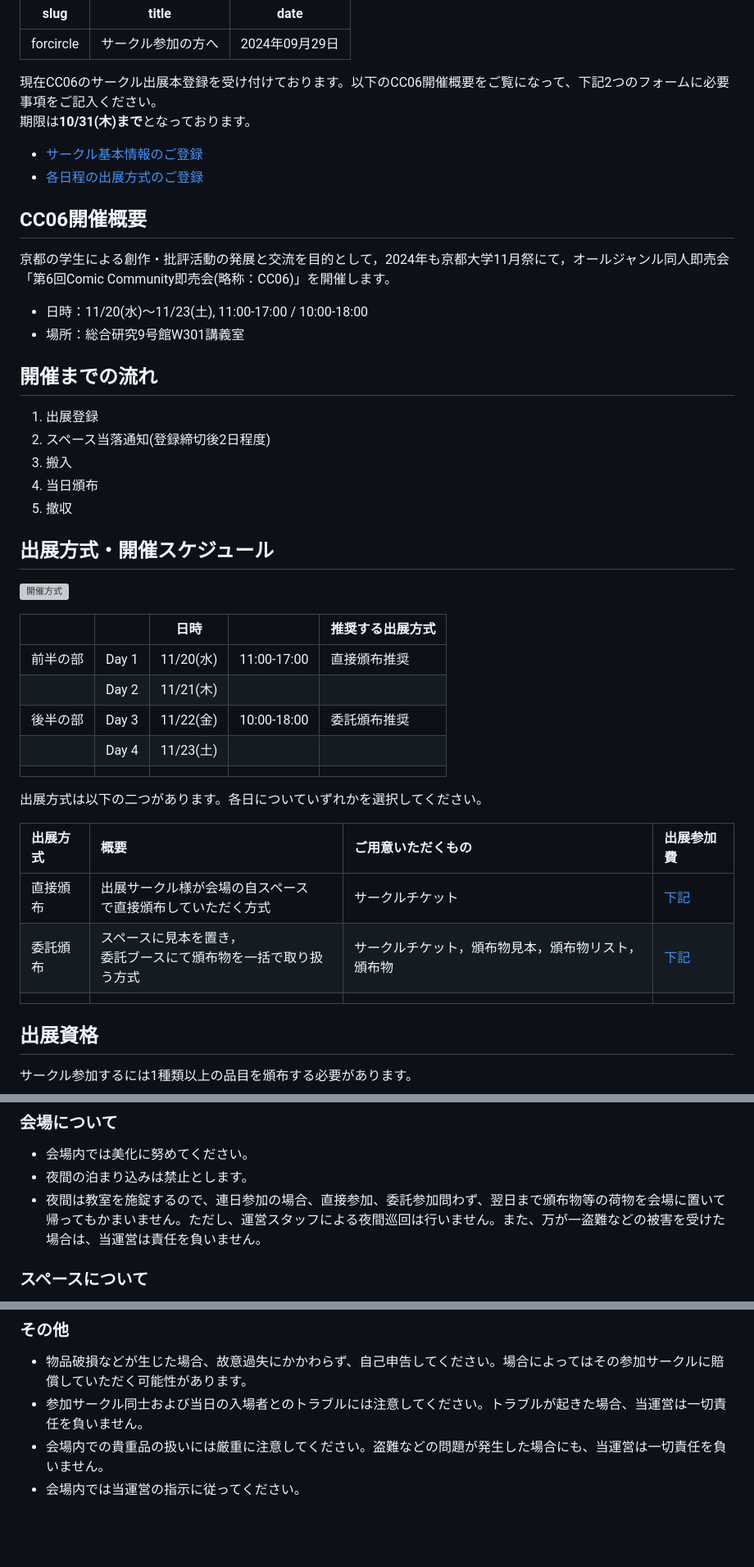
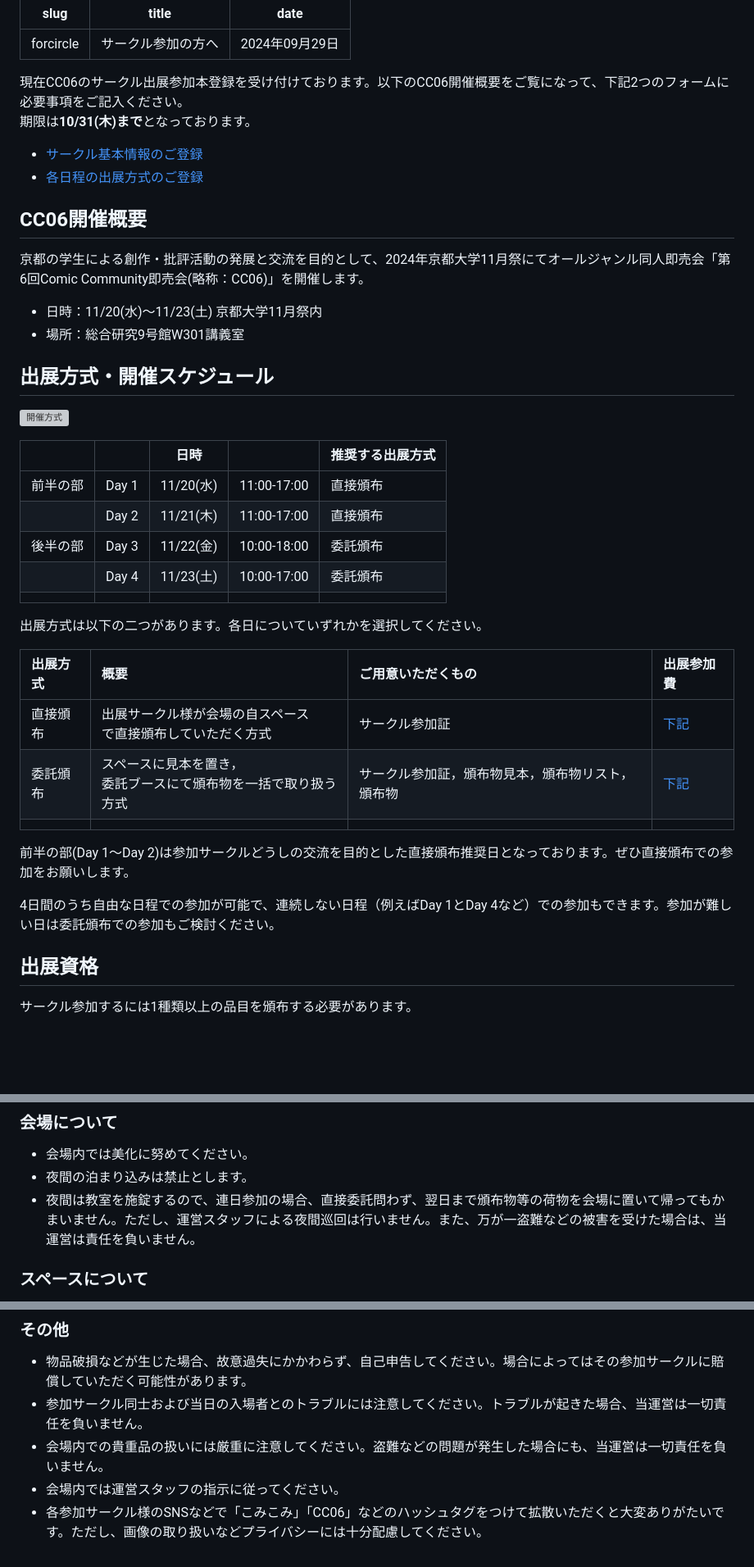
Before and after one commit to ComicCommunity/comicomm_web, a Markdown page: content/forcircle.md, 3 parts joined by grey strips. Shown at 82% size. Rendered like a GitHub page; blank space fills up the shorter version; grey boxes are pictures that could not be loaded.

Commit message:
forcircle.md を更新
表現などを全体的に修正

```diff
--- a/content/forcircle.md
+++ b/content/forcircle.md
@@ -4,23 +4,16 @@ title: "サークル参加の方へ"
 date: "2024年09月29日"
 ---
 
-現在CC06のサークル出展本登録を受け付けております。以下のCC06開催概要をご覧になって、下記2つのフォームに必要事項をご記入ください。\
+現在CC06のサークル出展参加本登録を受け付けております。以下のCC06開催概要をご覧になって、下記2つのフォームに必要事項をご記入ください。\
 期限は**10/31(木)まで**となっております。
 - [サークル基本情報のご登録](https://docs.google.com/forms/d/e/1FAIpQLSedYro4jBpwqrafFTZC2lbq24Wzw7ow1Eyw-QAu9L0B4TpEjA/viewform)
 - [各日程の出展方式のご登録](https://docs.google.com/forms/d/e/1FAIpQLSdP7qTRdcoa063IREFLDvjbf_Ym5IWerie0DU2SpsYuBfvCuA/viewform)
 
 ## CC06開催概要
 
-京都の学生による創作・批評活動の発展と交流を目的として，2024年も京都大学11月祭にて，オールジャンル同人即売会「第6回Comic Community即売会(略称：CC06)」を開催します。
+京都の学生による創作・批評活動の発展と交流を目的として、2024年京都大学11月祭にてオールジャンル同人即売会「第6回Comic Community即売会(略称：CC06)」を開催します。
 
-- 日時：11/20(水)〜11/23(土), 11:00-17:00 / 10:00-18:00
+- 日時：11/20(水)〜11/23(土) 京都大学11月祭内
 - 場所：総合研究9号館W301講義室
 
-## 開催までの流れ
-1. 出展登録
-2. スペース当落通知(登録締切後2日程度)
-3. 搬入
-4. 当日頒布
-5. 撤収
-
 ## 出展方式・開催スケジュール
@@ -28,19 +21,23 @@ date: "2024年09月29日"
 
 |  |  | 日時 |  | 推奨する出展方式 |
 |----------|-------|-----------|-------------|--------------|
-| 前半の部 | Day 1 | 11/20(水) | 11:00-17:00 | 直接頒布推奨 |
-|          | Day 2 | 11/21(木) |             |              |
-| 後半の部 | Day 3 | 11/22(金) | 10:00-18:00 | 委託頒布推奨 |
-|          | Day 4 | 11/23(土) |             |              |
+| 前半の部 | Day 1 | 11/20(水) | 11:00-17:00 | 直接頒布 |
+|          | Day 2 | 11/21(木) | 11:00-17:00  | 直接頒布  |
+| 後半の部 | Day 3 | 11/22(金) | 10:00-18:00 | 委託頒布 |
+|          | Day 4 | 11/23(土) | 10:00-17:00 | 委託頒布 |
 |          |       |           |             |              |
 
 出展方式は以下の二つがあります。各日についていずれかを選択してください。
 
 | 出展方式 |  概要  | ご用意いただくもの                                 | 出展参加費 |
 | :---------| :------------------------------------------------------------- | :-------------------------------------------------- | :-- |
-| 直接頒布 | 出展サークル様が会場の自スペース<br>で直接頒布していただく方式     | サークルチケット                                   | [下記][label] |
-| 委託頒布 | スペースに見本を置き，<br>委託ブースにて頒布物を一括で取り扱う方式 | サークルチケット，頒布物見本，頒布物リスト，頒布物 | [下記][label] |
+| 直接頒布 | 出展サークル様が会場の自スペース<br>で直接頒布していただく方式     | サークル参加証                                   | [下記][label] |
+| 委託頒布 | スペースに見本を置き，<br>委託ブースにて頒布物を一括で取り扱う方式 | サークル参加証，頒布物見本，頒布物リスト，頒布物 | [下記][label] |
 |          |                                                                |                                                    |  |
+
+前半の部(Day 1〜Day 2)は参加サークルどうしの交流を目的とした直接頒布推奨日となっております。ぜひ直接頒布での参加をお願いします。
+
+4日間のうち自由な日程での参加が可能で、連続しない日程（例えばDay 1とDay 4など）での参加もできます。参加が難しい日は委託頒布での参加もご検討ください。
 
 [label]: #参加費
 
@@ -137,7 +130,7 @@ date: "2024年09月29日"
 ### 会場について
 - 会場内では美化に努めてください。
 - 夜間の泊まり込みは禁止とします。
-- 夜間は教室を施錠するので、連日参加の場合、直接参加、委託参加問わず、翌日まで頒布物等の荷物を会場に置いて帰ってもかまいません。ただし、運営スタッフによる夜間巡回は行いません。また、万が一盗難などの被害を受けた場合は、当運営は責任を負いません。
+- 夜間は教室を施錠するので、連日参加の場合、直接委託問わず、翌日まで頒布物等の荷物を会場に置いて帰ってもかまいません。ただし、運営スタッフによる夜間巡回は行いません。また、万が一盗難などの被害を受けた場合は、当運営は責任を負いません。
 
 ### スペースについて
 - 常に最低1人以上、店番を配置し、店番は配布するサークル参加証を常に目に見えるところに提示してください。
@@ -147,4 +140,5 @@ date: "2024年09月29日"
 - 物品破損などが生じた場合、故意過失にかかわらず、自己申告してください。場合によってはその参加サークルに賠償していただく可能性があります。
 - 参加サークル同士および当日の入場者とのトラブルには注意してください。トラブルが起きた場合、当運営は一切責任を負いません。
 - 会場内での貴重品の扱いには厳重に注意してください。盗難などの問題が発生した場合にも、当運営は一切責任を負いません。
-- 会場内では当運営の指示に従ってください。
+- 会場内では運営スタッフの指示に従ってください。
+- 各参加サークル様のSNSなどで「こみこみ」「CC06」などのハッシュタグをつけて拡散いただくと大変ありがたいです。ただし、画像の取り扱いなどプライバシーには十分配慮してください。
```
Also changed, not shown: other parts of content/forcircle.md (+15 -19 lines).
